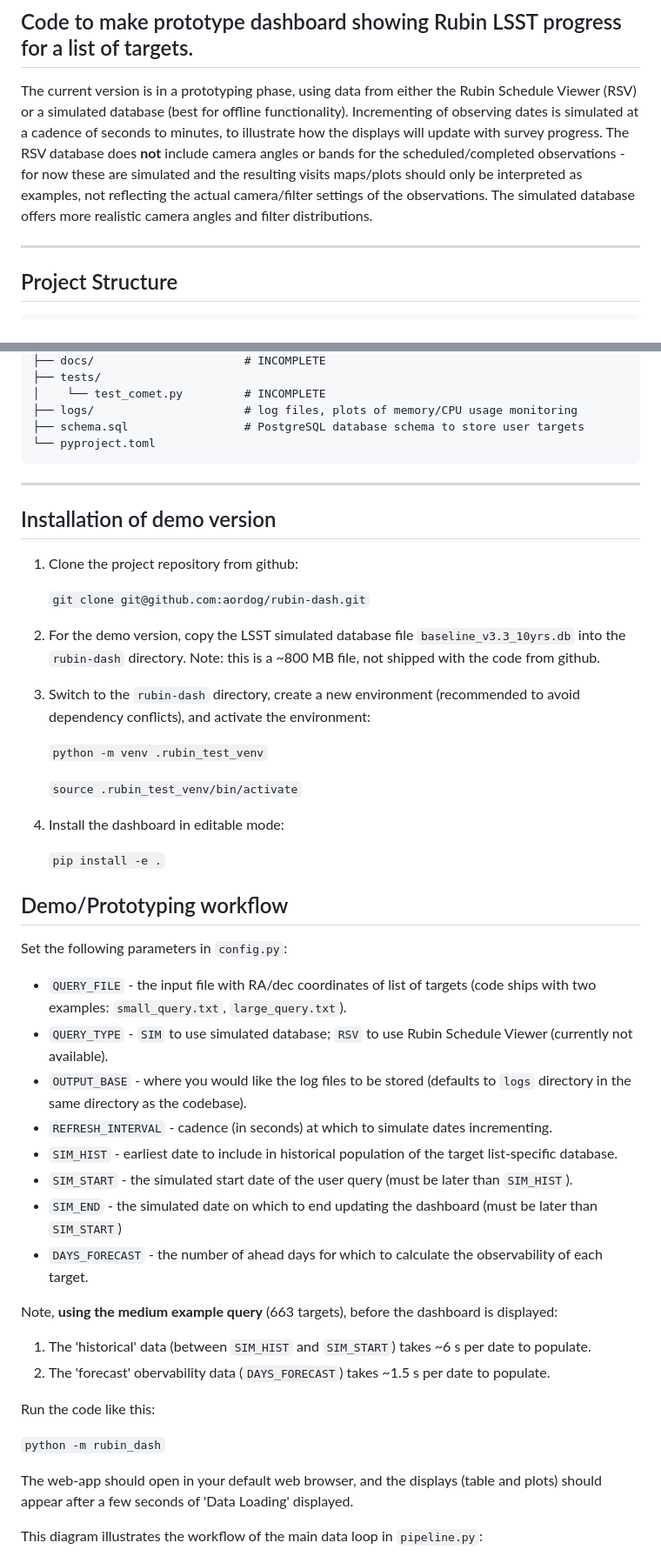
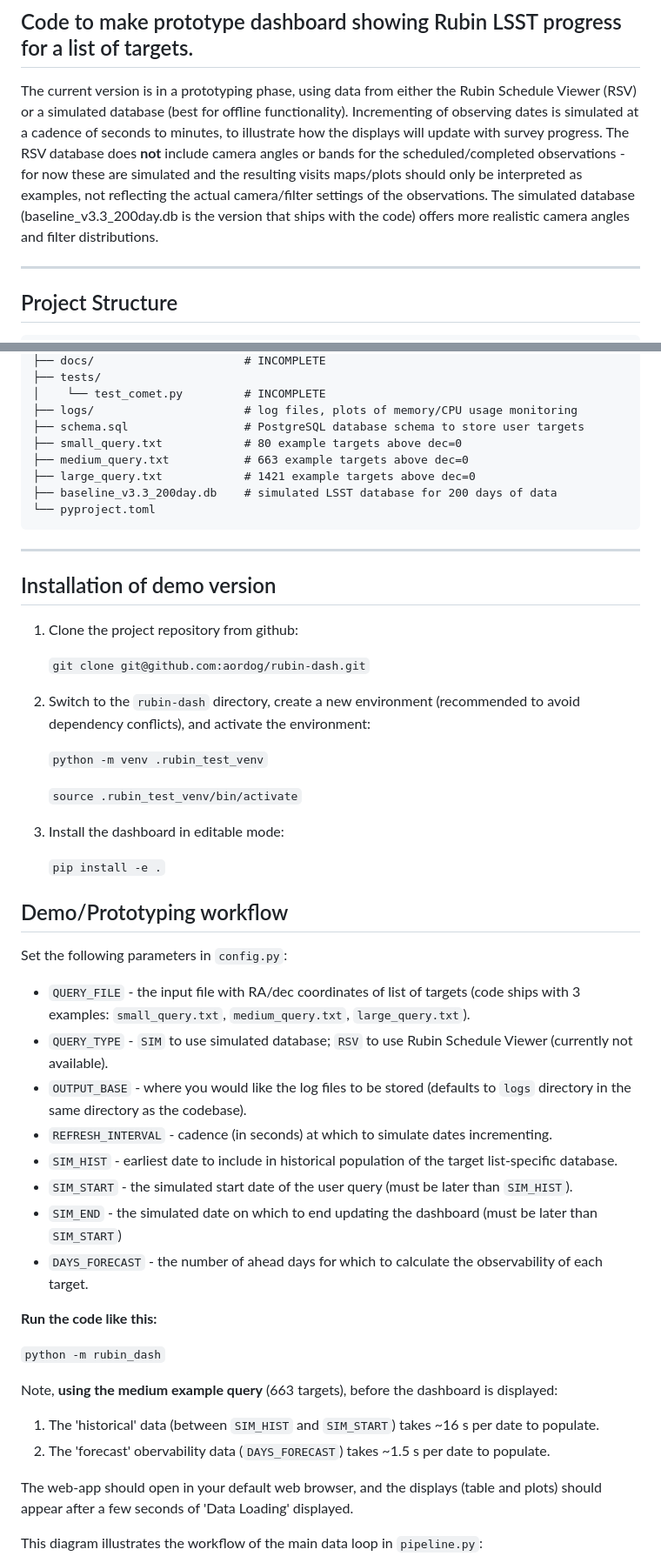
Before and after one commit to aordog/rubin-dash, a Markdown page: README.md, 2 parts joined by grey strips. Shown at 87% size. Drawn GitHub-style.

Commit message:
update README with example file info

````diff
--- a/README.md
+++ b/README.md
@@ -1,7 +1,7 @@
 # Rubin Visits Dashboard
 ## Code to make prototype dashboard showing Rubin LSST progress for a list of targets.
 
-The current version is in a prototyping phase, using data from either the Rubin Schedule Viewer (RSV) or a simulated database (best for offline functionality). Incrementing of observing dates is simulated at a cadence of seconds to minutes, to illustrate how the displays will update with survey progress. The RSV database does **not** include camera angles or bands for the scheduled/completed observations - for now these are simulated and the resulting visits maps/plots should only be interpreted as examples, not reflecting the actual camera/filter settings of the observations. The simulated database offers more realistic camera angles and filter distributions.
+The current version is in a prototyping phase, using data from either the Rubin Schedule Viewer (RSV) or a simulated database (best for offline functionality). Incrementing of observing dates is simulated at a cadence of seconds to minutes, to illustrate how the displays will update with survey progress. The RSV database does **not** include camera angles or bands for the scheduled/completed observations - for now these are simulated and the resulting visits maps/plots should only be interpreted as examples, not reflecting the actual camera/filter settings of the observations. The simulated database (baseline_v3.3_200day.db is the version that ships with the code) offers more realistic camera angles and filter distributions.
 
 ---
 ## Project Structure
@@ -35,6 +35,10 @@ rubin-dash/
 │    └── test_comet.py         # INCOMPLETE
 ├── logs/                      # log files, plots of memory/CPU usage monitoring
 ├── schema.sql                 # PostgreSQL database schema to store user targets
+├── small_query.txt            # 80 example targets above dec=0
+├── medium_query.txt           # 663 example targets above dec=0
+├── large_query.txt            # 1421 example targets above dec=0
+├── baseline_v3.3_200day.db    # simulated LSST database for 200 days of data
 └── pyproject.toml
 ```
 ---
@@ -45,15 +49,13 @@ rubin-dash/
 
     `git clone git@github.com:aordog/rubin-dash.git`
 
-2. For the demo version, copy the LSST simulated database file `baseline_v3.3_10yrs.db` into the `rubin-dash` directory. Note: this is a ~800 MB file, not shipped with the code from github.
-
-3. Switch to the `rubin-dash` directory, create a new environment (recommended to avoid dependency conflicts), and activate the environment:
+2. Switch to the `rubin-dash` directory, create a new environment (recommended to avoid dependency conflicts), and activate the environment:
 
     `python -m venv .rubin_test_venv`
 
     `source .rubin_test_venv/bin/activate`
 
-4. Install the dashboard in editable mode:
+3. Install the dashboard in editable mode:
 
     `pip install -e .`
 
@@ -62,7 +64,7 @@ rubin-dash/
 ## Demo/Prototyping workflow
 
 Set the following parameters in `config.py`:
-- `QUERY_FILE` - the input file with RA/dec coordinates of list of targets (code ships with two examples: `small_query.txt`, `large_query.txt`).
+- `QUERY_FILE` - the input file with RA/dec coordinates of list of targets (code ships with 3 examples: `small_query.txt`, `medium_query.txt`, `large_query.txt`).
 - `QUERY_TYPE` - `SIM` to use simulated database; `RSV` to use Rubin Schedule Viewer (currently not available).
 - `OUTPUT_BASE` - where you would like the log files to be stored (defaults to `logs` directory in the same directory as the codebase).
 - `REFRESH_INTERVAL` - cadence (in seconds) at which to simulate dates incrementing.
@@ -71,14 +73,14 @@ Set the following parameters in `config.py`:
 - `SIM_END` - the simulated date on which to end updating the dashboard (must be later than `SIM_START`)
 - `DAYS_FORECAST` - the number of ahead days for which to calculate the observability of each target.
 
+**Run the code like this:**
+
+`python -m rubin_dash`
+
 Note, **using the medium example query** (663 targets), before the dashboard is displayed:
 
-1. The 'historical' data (between `SIM_HIST` and `SIM_START`) takes ~6 s per date to populate.
+1. The 'historical' data (between `SIM_HIST` and `SIM_START`) takes ~16 s per date to populate.
 2. The 'forecast' obervability data (`DAYS_FORECAST`) takes ~1.5 s per date to populate.
-
-Run the code like this:
-
-`python -m rubin_dash`
 
 The web-app should open in your default web browser, and the displays (table and plots) should appear after a few seconds of 'Data Loading' displayed.
 
````
